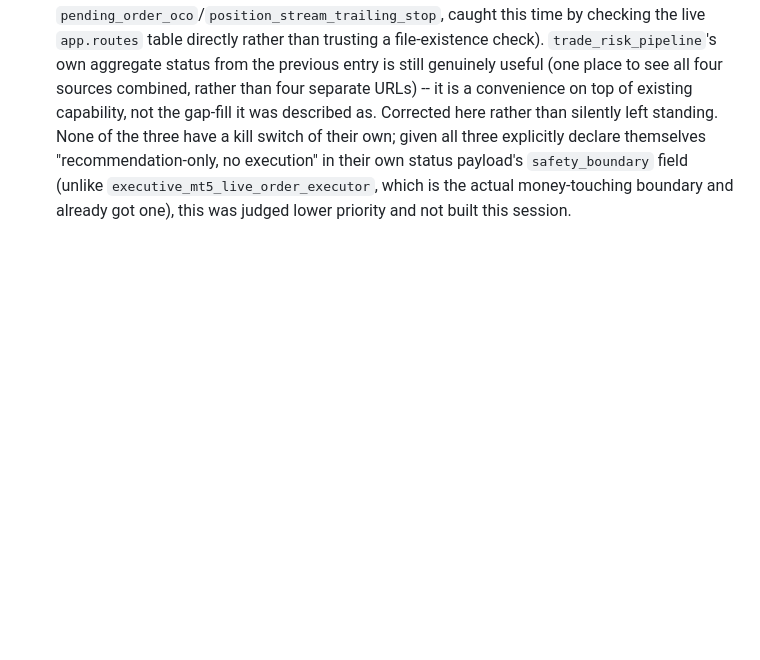
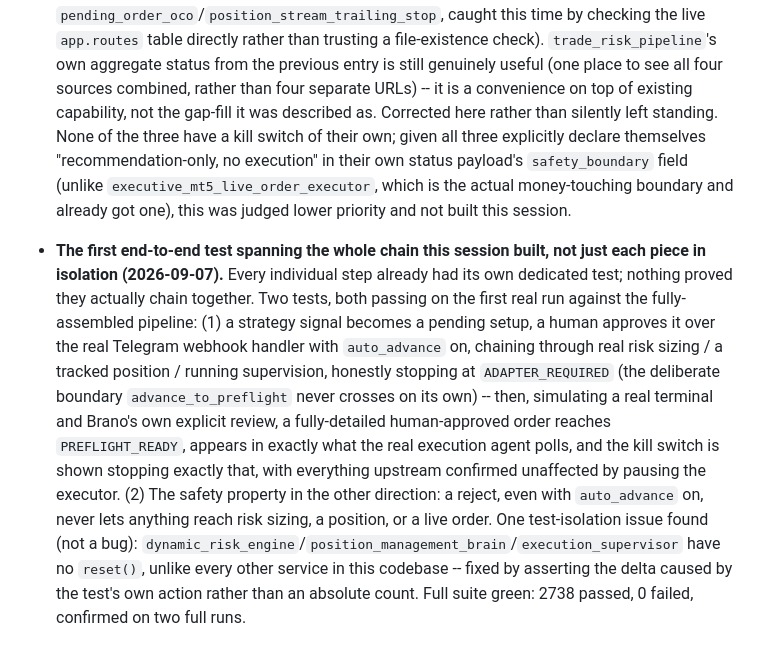
Before and after one commit to ScalpingEdward/JARVIS_os, a Markdown page: JARVIS_MASTER_PLAN.md, the part around the change. GitHub-like rendering; blank space fills up the shorter version.

Commit message:
docs: checkpoint entry for the first full-chain end-to-end test

```diff
--- a/JARVIS_MASTER_PLAN.md
+++ b/JARVIS_MASTER_PLAN.md
@@ -255,3 +255,5 @@ This checkpoint must be updated at each phase boundary or major activation miles
 - **`executive_mt5_live_order_executor` gets a real kill switch -- the single most consequential one in this codebase (2026-09-07).** Traced the actual choke point before building anything, not assumed: this deployment runs the backend in a Linux container, so `execute()`'s native-adapter path always hits `RuntimeError` (MetaTrader5 is Windows-only) and leaves the record at `PREFLIGHT_READY`. Real broker submission happens exclusively via `bridge/mt5_execution_agent.py` -- confirmed directly in its own source -- polling `GET /orders/pending-execution` and reporting back via `POST /orders/{id}/report-execution`. `pending_execution()` is therefore the one point that matters most in the whole system: `POST /pause` makes it return nothing regardless of what is actually ready, so the real agent's next poll sees nothing, without touching the agent script or restarting anything. Also enforced in `execute()`'s own direct native path as defense in depth, for a deployment shape not reachable today but not guaranteed never to be. Deliberately does not block `cancel` -- a kill switch stops what adds exposure, not what reduces it. Global, not per-workspace (no bypass). `LiveOrderStatus` gains `paused`. 9 new tests, including one exercising the exact query the real agent polls. Full suite green: 2736 passed, 0 failed, confirmed on two full runs given the stakes.
 
 - **Correction to the previous entry: dynamic_risk_engine/position_management_brain/execution_supervisor already had their own live /status and /audit routes (2026-09-07).** The claim that these "had no route of their own" was wrong -- caused by checking each module for an `api.py` file, which none of the three have; they use `router.py` instead, a naming variation not accounted for. All three are live: `GET /v1/dynamic-risk/status`, `GET /v1/position-management/status`, and `GET /v1/execution-supervision/status` (note: "supervision", not the folder name "supervisor" -- the exact URL-slug-versus-folder-name trap already hit twice before with `pending_order_oco`/`position_stream_trailing_stop`, caught this time by checking the live `app.routes` table directly rather than trusting a file-existence check). `trade_risk_pipeline`'s own aggregate status from the previous entry is still genuinely useful (one place to see all four sources combined, rather than four separate URLs) -- it is a convenience on top of existing capability, not the gap-fill it was described as. Corrected here rather than silently left standing. None of the three have a kill switch of their own; given all three explicitly declare themselves "recommendation-only, no execution" in their own status payload's `safety_boundary` field (unlike `executive_mt5_live_order_executor`, which is the actual money-touching boundary and already got one), this was judged lower priority and not built this session.
+
+- **The first end-to-end test spanning the whole chain this session built, not just each piece in isolation (2026-09-07).** Every individual step already had its own dedicated test; nothing proved they actually chain together. Two tests, both passing on the first real run against the fully-assembled pipeline: (1) a strategy signal becomes a pending setup, a human approves it over the real Telegram webhook handler with `auto_advance` on, chaining through real risk sizing / a tracked position / running supervision, honestly stopping at `ADAPTER_REQUIRED` (the deliberate boundary `advance_to_preflight` never crosses on its own) -- then, simulating a real terminal and Brano's own explicit review, a fully-detailed human-approved order reaches `PREFLIGHT_READY`, appears in exactly what the real execution agent polls, and the kill switch is shown stopping exactly that, with everything upstream confirmed unaffected by pausing the executor. (2) The safety property in the other direction: a reject, even with `auto_advance` on, never lets anything reach risk sizing, a position, or a live order. One test-isolation issue found (not a bug): `dynamic_risk_engine`/`position_management_brain`/`execution_supervisor` have no `reset()`, unlike every other service in this codebase -- fixed by asserting the delta caused by the test's own action rather than an absolute count. Full suite green: 2738 passed, 0 failed, confirmed on two full runs.
```
